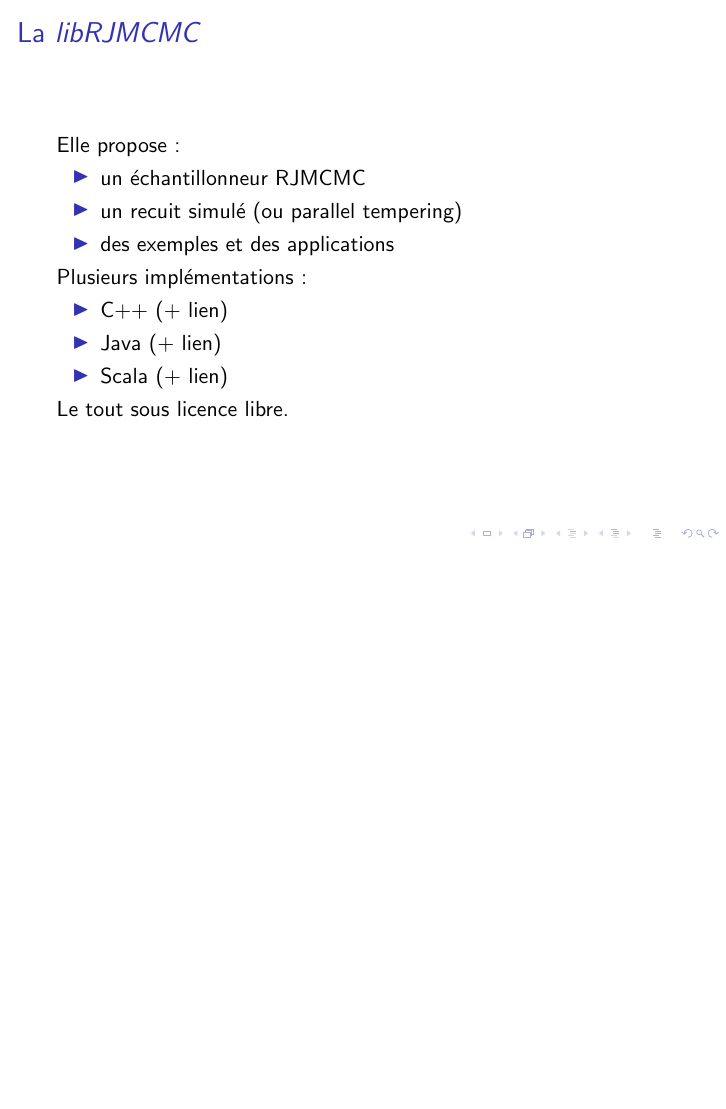
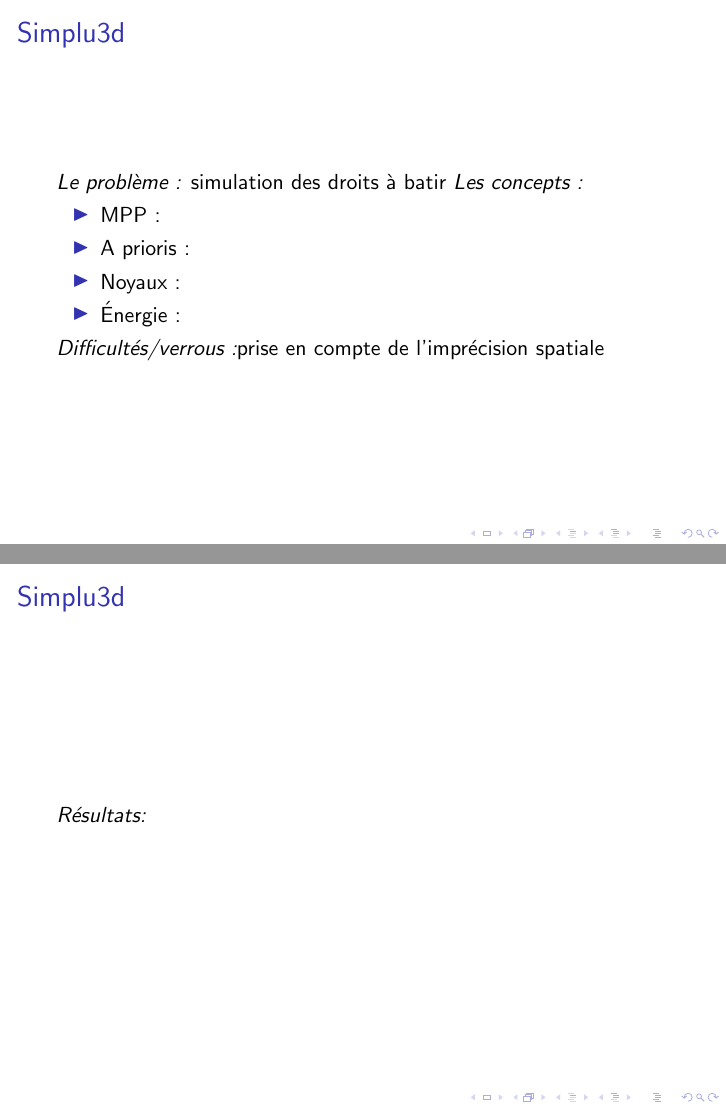
Before and after one commit to julienperret/presentation_mc_optimisation, LaTeX slides (presentation_mc_optimisation.tex): page 3 of 3 before the commit and pages 4 and 5 of 5 after it, the two joined at a grey line, the shorter picture padded with empty space. Compiled offline with pdfLaTeX.

Commit message:
added simplu3D template

```diff
--- a/presentation_mc_optimisation.tex
+++ b/presentation_mc_optimisation.tex
@@ -35,4 +35,23 @@
 Le tout sous licence libre.
 \end{frame}
 
+\section{Applications}
+\begin{frame}
+\frametitle{Simplu3d}
+\emph{Le probl\`eme~:} simulation des droits \`a batir
+\emph{Les concepts~:}
+\begin{itemize}
+\item MPP~:
+\item A prioris~:
+\item Noyaux~:
+\item \'Energie~:
+\end{itemize}
+\emph{Difficultés/verrous~:}prise en compte de l'impr\'ecision spatiale
+\end{frame}
+
+\begin{frame}
+\frametitle{Simplu3d}
+\emph{R\'esultats:}
+\end{frame}
+
 \end{document}
```
